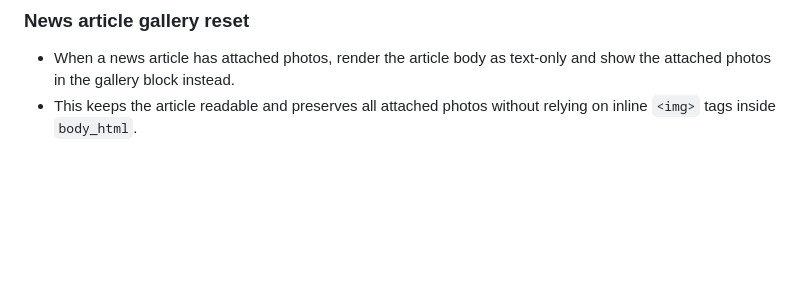
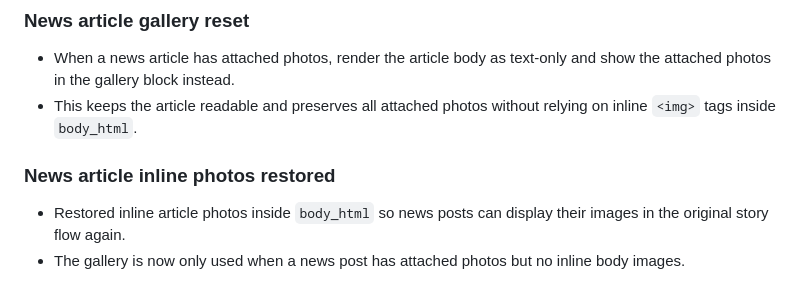
Before and after one commit to a4agency/burcup, a Markdown page: WORKLOG.md, the part around the change. GitHub-like rendering; blank space fills up the shorter version.

Commit message:
Log inline news photo restoration

```diff
--- a/WORKLOG.md
+++ b/WORKLOG.md
@@ -3156,3 +3156,8 @@
 
 - When a news article has attached photos, render the article body as text-only and show the attached photos in the gallery block instead.
 - This keeps the article readable and preserves all attached photos without relying on inline `<img>` tags inside `body_html`.
+
+### News article inline photos restored
+
+- Restored inline article photos inside `body_html` so news posts can display their images in the original story flow again.
+- The gallery is now only used when a news post has attached photos but no inline body images.
```
